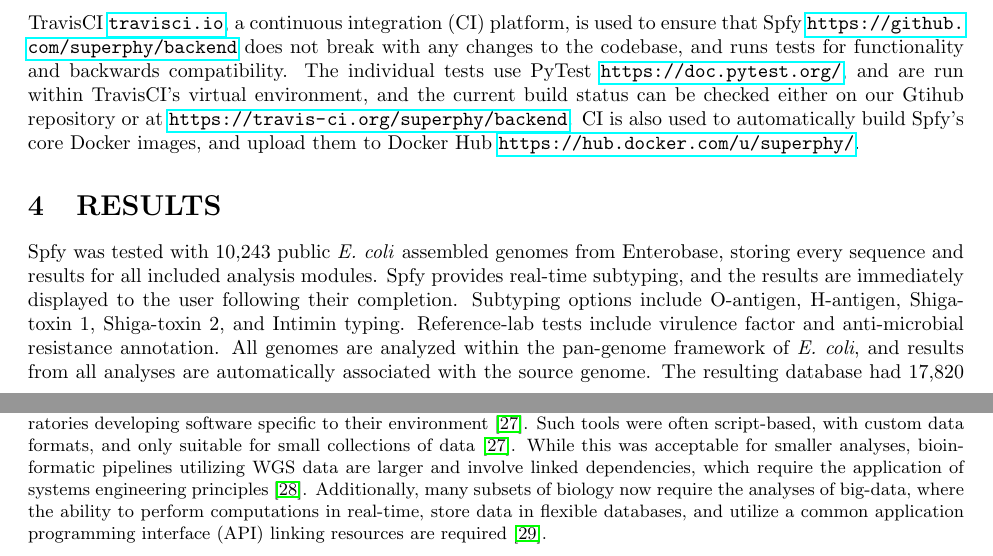
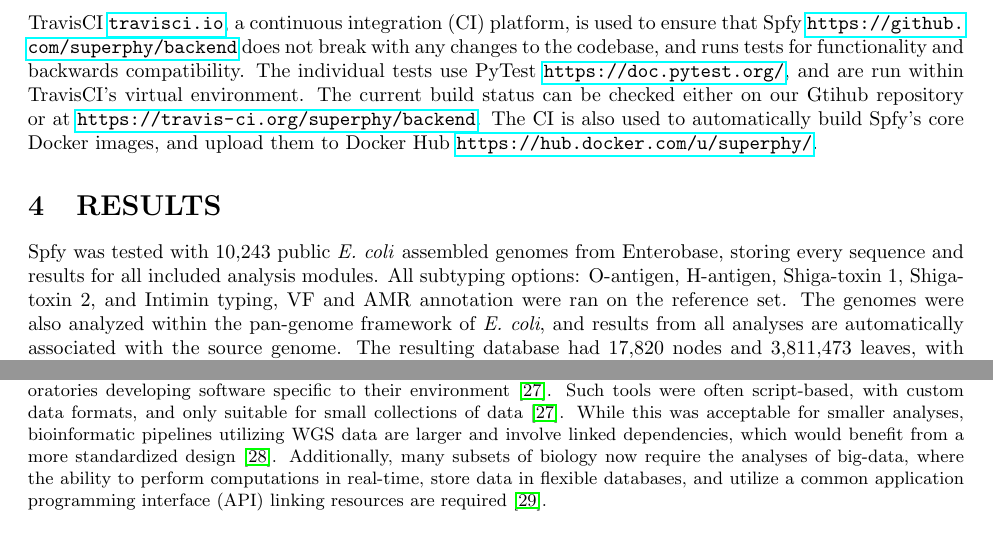
Before and after one commit to superphy/paper_platform, a LaTeX paper (paper-webserver.tex): two parts of pages 4 and 5 of 11, joined at a grey line, cut so that both start at the same text. Compiled offline with pdfLaTeX.

Commit message:
EDIT: misc

```diff
--- a/paper-webserver.tex
+++ b/paper-webserver.tex
@@ -236,13 +236,12 @@ Docker integration ensures that software dependencies, which are typically manua
 % 2. how we've implemented it, integration with github
 
 TravisCI \url{travisci.io}, a continuous integration (CI) platform, is used to ensure that Spfy \url{https://github.com/superphy/backend} does not break with any changes to the codebase, and runs tests for functionality and backwards compatibility.
-The individual tests use PyTest \url{https://doc.pytest.org/}, and are run within TravisCI's virtual environment, and the current build status can be checked either on our Gtihub repository or at \url{https://travis-ci.org/superphy/backend}.
-CI is also used to automatically build Spfy's core Docker images, and upload them to Docker Hub \url{https://hub.docker.com/u/superphy/}.
+The individual tests use PyTest \url{https://doc.pytest.org/}, and are run within TravisCI's virtual environment. The current build status can be checked either on our Gtihub repository or at \url{https://travis-ci.org/superphy/backend}.
+The CI is also used to automatically build Spfy's core Docker images, and upload them to Docker Hub \url{https://hub.docker.com/u/superphy/}.
 
 \section{RESULTS}
 Spfy was tested with 10,243 public \textit{E. coli} assembled genomes from Enterobase, storing every sequence and results for all included analysis modules.
-Spfy provides real-time subtyping, and the results are immediately displayed to the user following their completion.
-Subtyping options include O-antigen, H-antigen, Shiga-toxin 1, Shiga-toxin 2, and Intimin typing. Reference-lab tests include virulence factor and anti-microbial resistance annotation. All genomes are analyzed within the pan-genome framework of \textit{E. coli}, and results from all analyses are automatically associated with the source genome.
+All subtyping options: O-antigen, H-antigen, Shiga-toxin 1, Shiga-toxin 2, and Intimin typing, VF and AMR annotation were ran on the reference set. The genomes were also analyzed within the pan-genome framework of \textit{E. coli}, and results from all analyses are automatically associated with the source genome.
 The resulting database had 17,820 nodes and 3,811,473 leaves, with 1,125,909,074 object properties. \par
 
 \small \input{tables/database}
@@ -262,7 +261,7 @@ Spfy has been up since May 2017. The server accepts assembled \textit{E. coli} g
 % drawbacks - big data
 Many previous bioinformatics software programs have been developed \textit{ad hoc}, with individual researchers and laboratories developing software specific to their environment \cite{de2015trends}.
 Such tools were often script-based, with custom data formats, and only suitable for small collections of data \cite{de2015trends}.
-While this was acceptable for smaller analyses, bioinformatic pipelines utilizing WGS data are larger and involve linked dependencies, which require the application of systems engineering principles \cite{schatz2015biological}.
+While this was acceptable for smaller analyses, bioinformatic pipelines utilizing WGS data are larger and involve linked dependencies, which would benefit from a more standardized design \cite{schatz2015biological}.
 Additionally, many subsets of biology now require the analyses of big-data, where the ability to perform computations in real-time, store data in flexible databases, and utilize a common application programming interface (API) linking resources are required \cite{swaminathan2016review}.
 
 One of the key goals in developing Spfy is to maintain instantaneity, as modern websites have accustomed users to immediate results.
```
